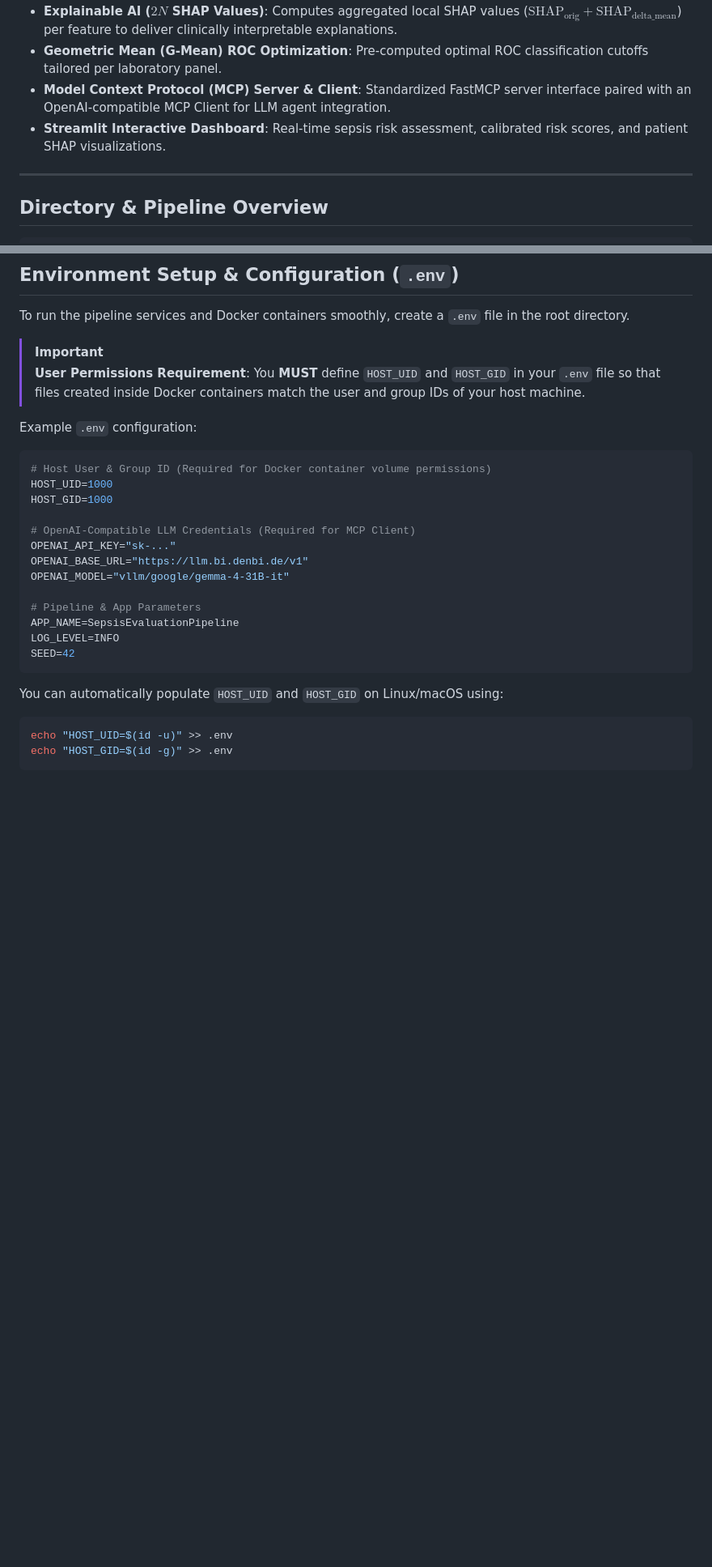
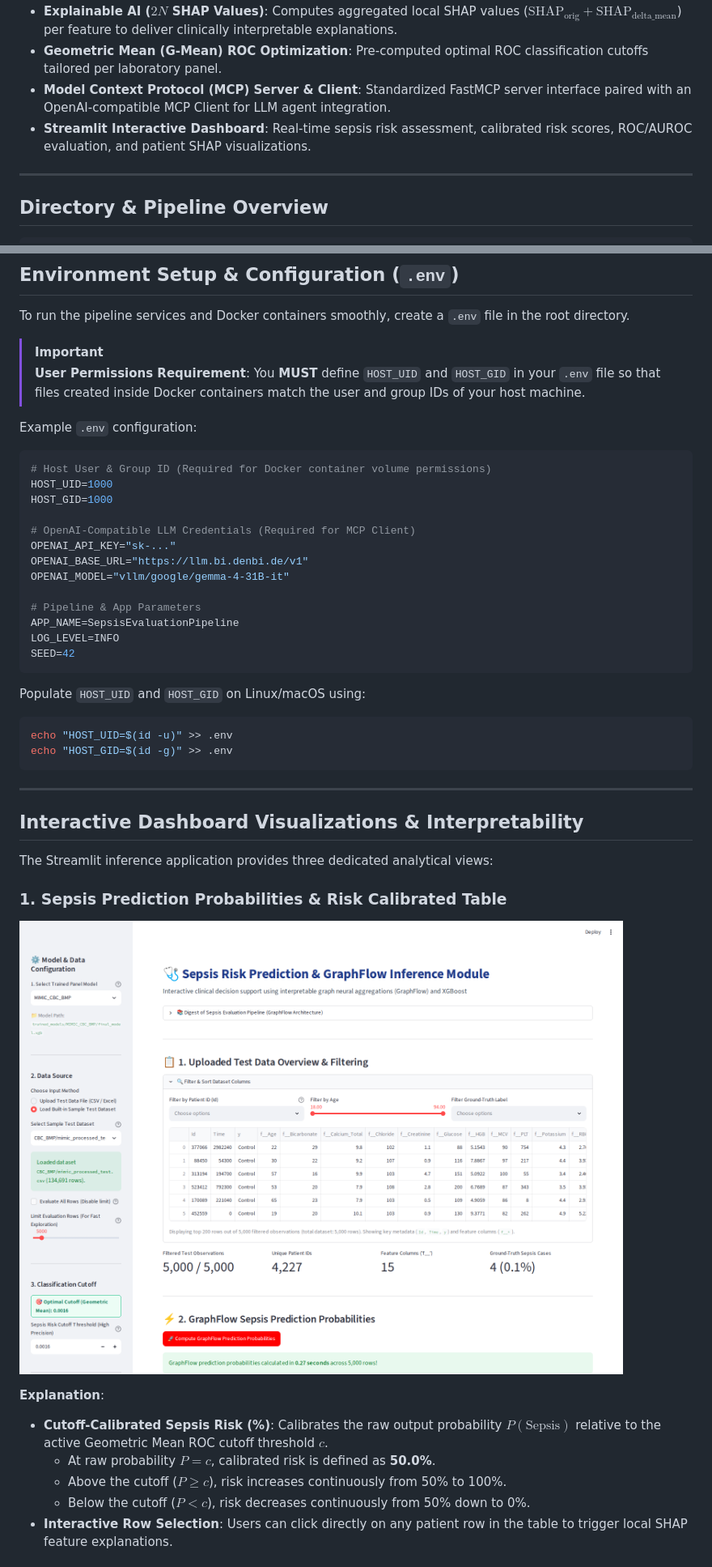
Before and after one commit to danielwalke/SepsisEvalPipeline, a Markdown page: README.md, 2 parts joined by grey strips. Shown: that part at 81% size. Rendered like a GitHub page; pictures changed too: docs/images/graphflow_predictions_overview.png (added), docs/images/graphflow_roc_auroc_evaluation.png (added), docs/images/graphflow_shap_explanation.png (added); blank space fills up the shorter version.

Commit message:
Add separate screenshots and detailed explanations for prediction probabilities, ROC/AUROC curves, confusion matrix, and 2N SHAP visualizations

````diff
--- a/README.md
+++ b/README.md
@@ -28,7 +28,7 @@ It features time-decay patient temporal graph construction, graph database stora
 - **Explainable AI ($2N$ SHAP Values)**: Computes aggregated local SHAP values ($\text{SHAP}_{\text{orig}} + \text{SHAP}_{\text{delta\_mean}}$) per feature to deliver clinically interpretable explanations.
 - **Geometric Mean (G-Mean) ROC Optimization**: Pre-computed optimal ROC classification cutoffs tailored per laboratory panel.
 - **Model Context Protocol (MCP) Server & Client**: Standardized FastMCP server interface paired with an OpenAI-compatible MCP Client for LLM agent integration.
-- **Streamlit Interactive Dashboard**: Real-time sepsis risk assessment, calibrated risk scores, and patient SHAP visualizations.
+- **Streamlit Interactive Dashboard**: Real-time sepsis risk assessment, calibrated risk scores, ROC/AUROC evaluation, and patient SHAP visualizations.
 
 ---
 
@@ -122,8 +122,26 @@ LOG_LEVEL=INFO
 SEED=42
 ```
 
-You can automatically populate `HOST_UID` and `HOST_GID` on Linux/macOS using:
+Populate `HOST_UID` and `HOST_GID` on Linux/macOS using:
 ```bash
 echo "HOST_UID=$(id -u)" >> .env
 echo "HOST_GID=$(id -g)" >> .env
 ```
+
+---
+
+## Interactive Dashboard Visualizations & Interpretability
+
+The Streamlit inference application provides three dedicated analytical views:
+
+### 1. Sepsis Prediction Probabilities & Risk Calibrated Table
+
+![Sepsis Prediction Probabilities & Calibrated Risk Table](docs/images/graphflow_predictions_overview.png)
+
+**Explanation**:
+- **Cutoff-Calibrated Sepsis Risk (%)**: Calibrates the raw output probability $P(\text{Sepsis})$ relative to the active Geometric Mean ROC cutoff threshold $c$.
+  - At raw probability $P = c$, calibrated risk is defined as **50.0%**.
+  - Above the cutoff ($P \ge c$), risk increases continuously from 50% to 100%.
+  - Below the cutoff ($P < c$), risk decreases continuously from 50% down to 0%.
+- **Interactive Row Selection**: Users can click directly on any patient row in the table to trigger local SHAP feature explanations.
+
````
Also changed, not shown: other parts of README.md (+28 -17 lines).
